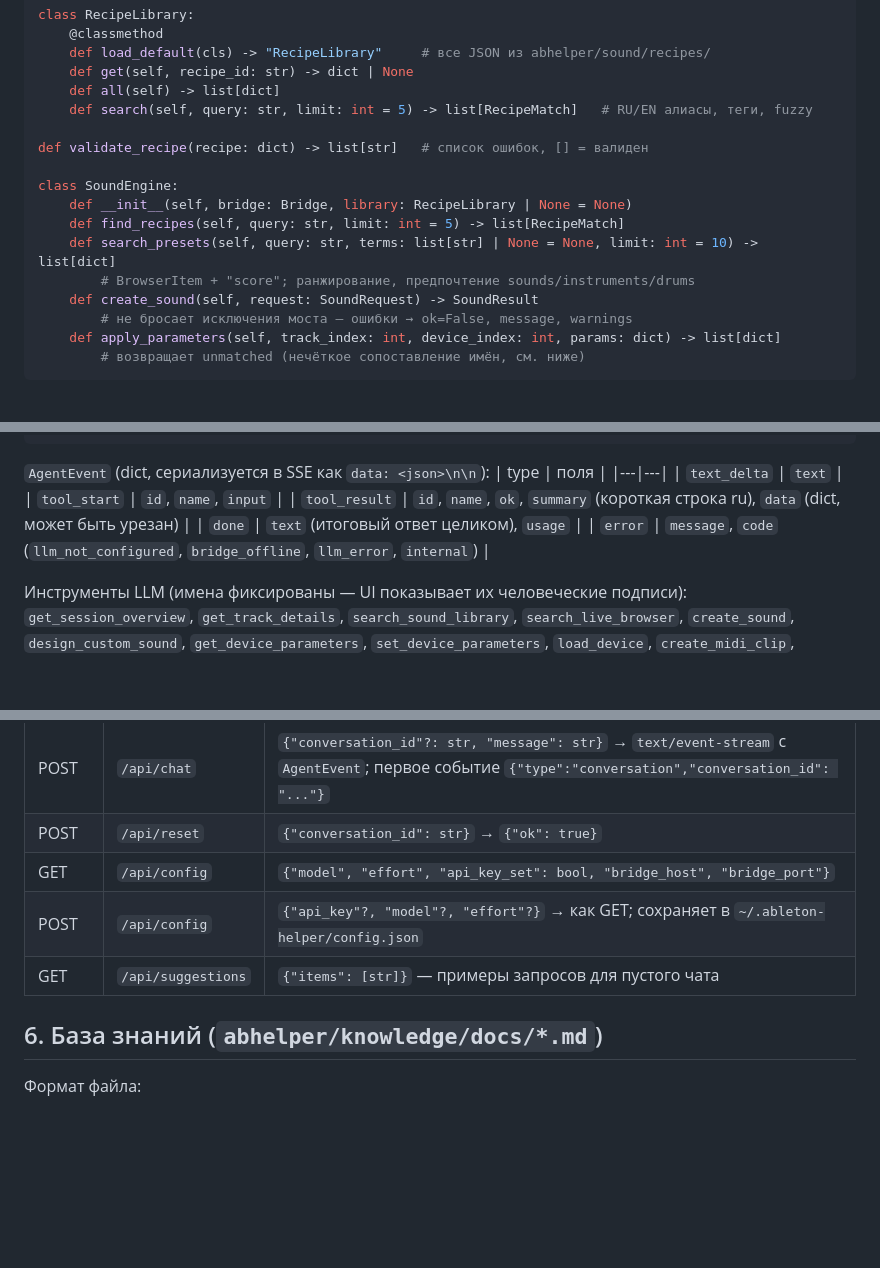
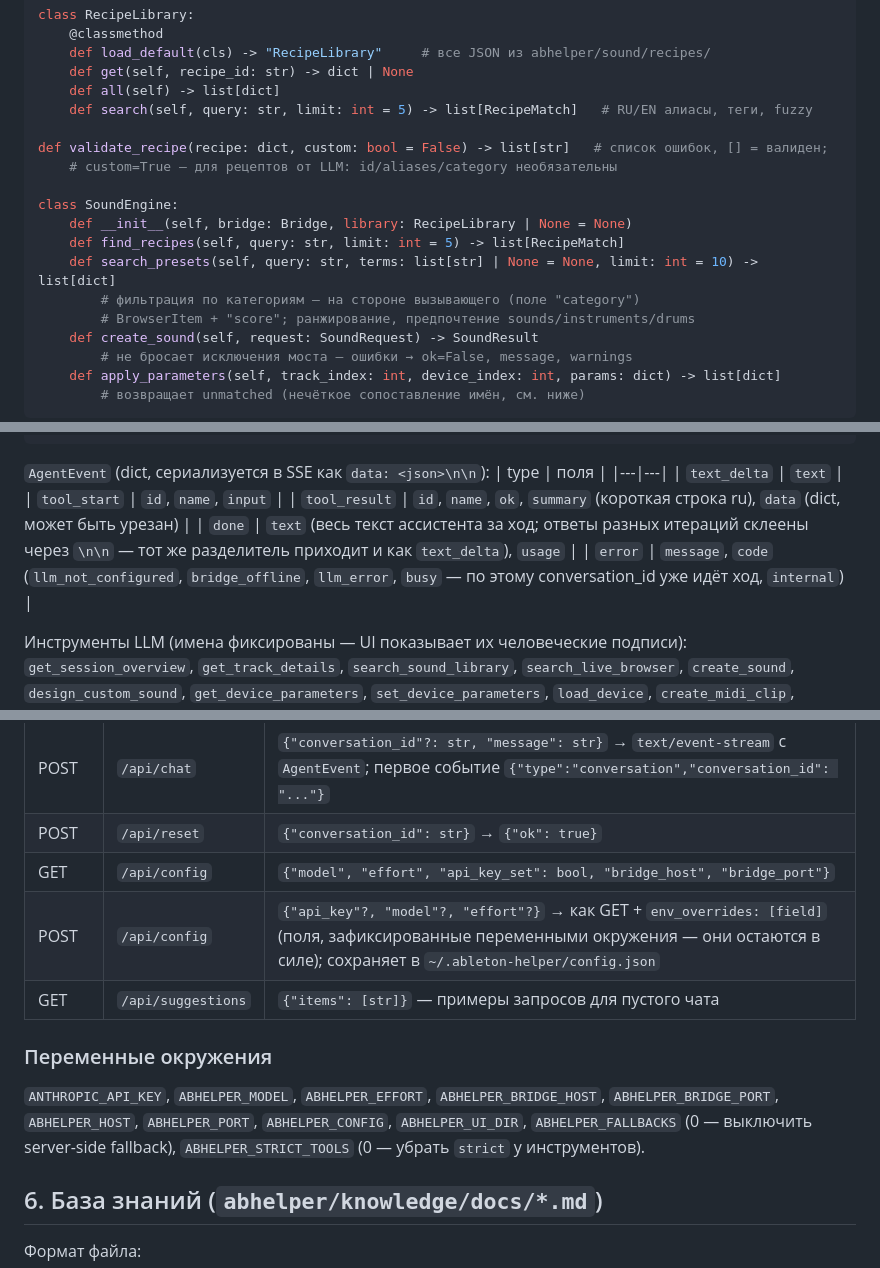
Before and after one commit to mold-a/ableton-helper, a Markdown page: docs/INTERFACES.md, 3 parts joined by grey strips. Drawn GitHub-style; blank space fills up the shorter version.

```diff
--- a/docs/INTERFACES.md
+++ b/docs/INTERFACES.md
@@ -70,12 +70,14 @@ class RecipeLibrary:
     def all(self) -> list[dict]
     def search(self, query: str, limit: int = 5) -> list[RecipeMatch]   # RU/EN алиасы, теги, fuzzy
 
-def validate_recipe(recipe: dict) -> list[str]   # список ошибок, [] = валиден
+def validate_recipe(recipe: dict, custom: bool = False) -> list[str]   # список ошибок, [] = валиден;
+    # custom=True — для рецептов от LLM: id/aliases/category необязательны
 
 class SoundEngine:
     def __init__(self, bridge: Bridge, library: RecipeLibrary | None = None)
     def find_recipes(self, query: str, limit: int = 5) -> list[RecipeMatch]
     def search_presets(self, query: str, terms: list[str] | None = None, limit: int = 10) -> list[dict]
+        # фильтрация по категориям — на стороне вызывающего (поле "category")
         # BrowserItem + "score"; ранжирование, предпочтение sounds/instruments/drums
     def create_sound(self, request: SoundRequest) -> SoundResult
         # не бросает исключения моста — ошибки → ok=False, message, warnings
@@ -146,8 +148,8 @@ class AssistantAgent:
 | `text_delta` | `text` |
 | `tool_start` | `id`, `name`, `input` |
 | `tool_result` | `id`, `name`, `ok`, `summary` (короткая строка ru), `data` (dict, может быть урезан) |
-| `done` | `text` (итоговый ответ целиком), `usage` |
-| `error` | `message`, `code` (`llm_not_configured`, `bridge_offline`, `llm_error`, `internal`) |
+| `done` | `text` (весь текст ассистента за ход; ответы разных итераций склеены через `\n\n` — тот же разделитель приходит и как `text_delta`), `usage` |
+| `error` | `message`, `code` (`llm_not_configured`, `bridge_offline`, `llm_error`, `busy` — по этому conversation_id уже идёт ход, `internal`) |
 
 Инструменты LLM (имена фиксированы — UI показывает их человеческие подписи):
 `get_session_overview`, `get_track_details`, `search_sound_library`, `search_live_browser`,
@@ -164,8 +166,11 @@ class AssistantAgent:
 | POST | `/api/chat` | `{"conversation_id"?: str, "message": str}` → `text/event-stream` с `AgentEvent`; первое событие `{"type":"conversation","conversation_id": "..."}` |
 | POST | `/api/reset` | `{"conversation_id": str}` → `{"ok": true}` |
 | GET | `/api/config` | `{"model", "effort", "api_key_set": bool, "bridge_host", "bridge_port"}` |
-| POST | `/api/config` | `{"api_key"?, "model"?, "effort"?}` → как GET; сохраняет в `~/.ableton-helper/config.json` |
+| POST | `/api/config` | `{"api_key"?, "model"?, "effort"?}` → как GET + `env_overrides: [field]` (поля, зафиксированные переменными окружения — они остаются в силе); сохраняет в `~/.ableton-helper/config.json` |
 | GET | `/api/suggestions` | `{"items": [str]}` — примеры запросов для пустого чата |
+
+### Переменные окружения
+`ANTHROPIC_API_KEY`, `ABHELPER_MODEL`, `ABHELPER_EFFORT`, `ABHELPER_BRIDGE_HOST`, `ABHELPER_BRIDGE_PORT`, `ABHELPER_HOST`, `ABHELPER_PORT`, `ABHELPER_CONFIG`, `ABHELPER_UI_DIR`, `ABHELPER_FALLBACKS` (0 — выключить server-side fallback), `ABHELPER_STRICT_TOOLS` (0 — убрать `strict` у инструментов).
 
 ## 6. База знаний (`abhelper/knowledge/docs/*.md`)
 
```
